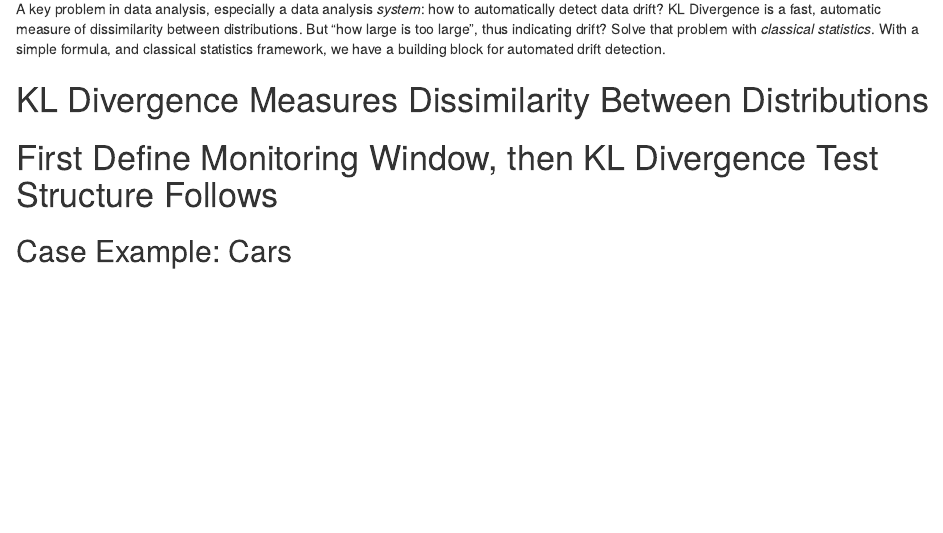
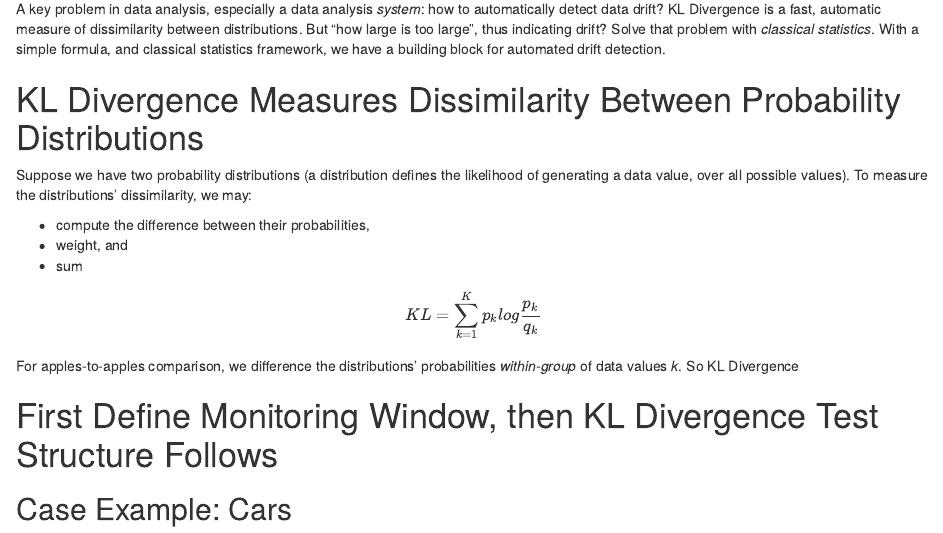
Before and after one commit to abrahamalex13/bayesian-case-studies, an R Markdown document (information_theory/discussion.Rmd): the page in a window 1100 px wide, from 140 px down. Rendered offline with R 4.5, knitr and Pandoc, with nearby package versions; some code elsewhere in the file could not run offline.

Commit message:
Blog start

```diff
--- a/information_theory/discussion.Rmd
+++ b/information_theory/discussion.Rmd
@@ -19,6 +16,27 @@ Solve that problem with _classical statistics_.
 With a simple formula, and classical statistics framework,
 we have a building block for automated drift detection.
 
-# KL Divergence Measures Dissimilarity Between Distributions
+# KL Divergence Measures Dissimilarity Between Probability Distributions
+
+Suppose we have two probability distributions (a distribution defines
+the likelihood of generating a data value, over all possible values).
+To measure the distributions' dissimilarity, we may:
+
+- compute the difference between their probabilities,
+- weight, and
+- sum
+
+$$
+  KL = \sum_{k=1}^K p_k log \frac{p_k}{q_k}
+$$
+
+For apples-to-apples comparison, we difference the distributions' probabilities
+_within-group_ of data values _k_. So KL Divergence
+
+
+
+
+
+
 # First Define Monitoring Window, then KL Divergence Test Structure Follows
 ## Case Example: Cars
```
Also changed, not shown: information_theory/discussion.Rmd (3 more changed lines).
